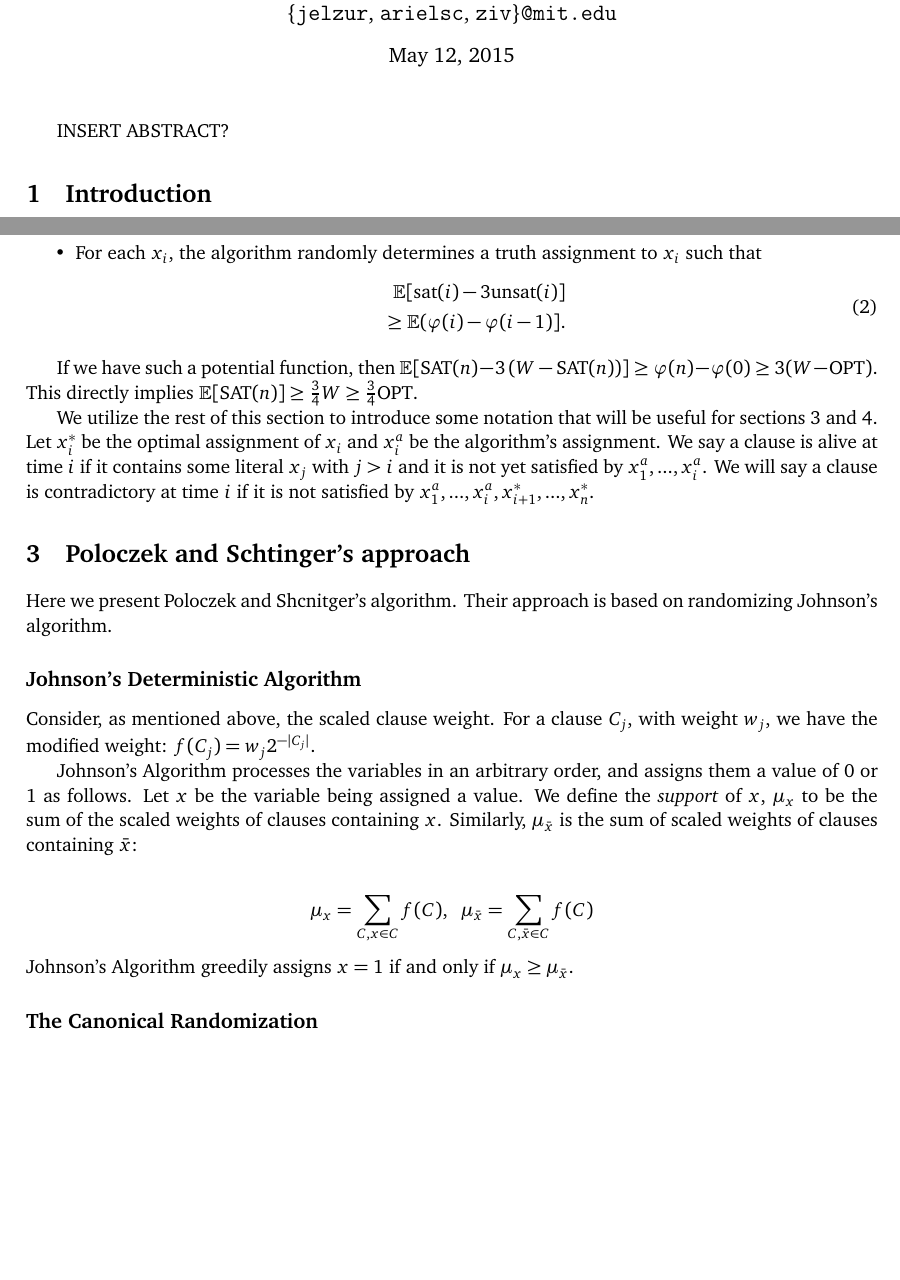
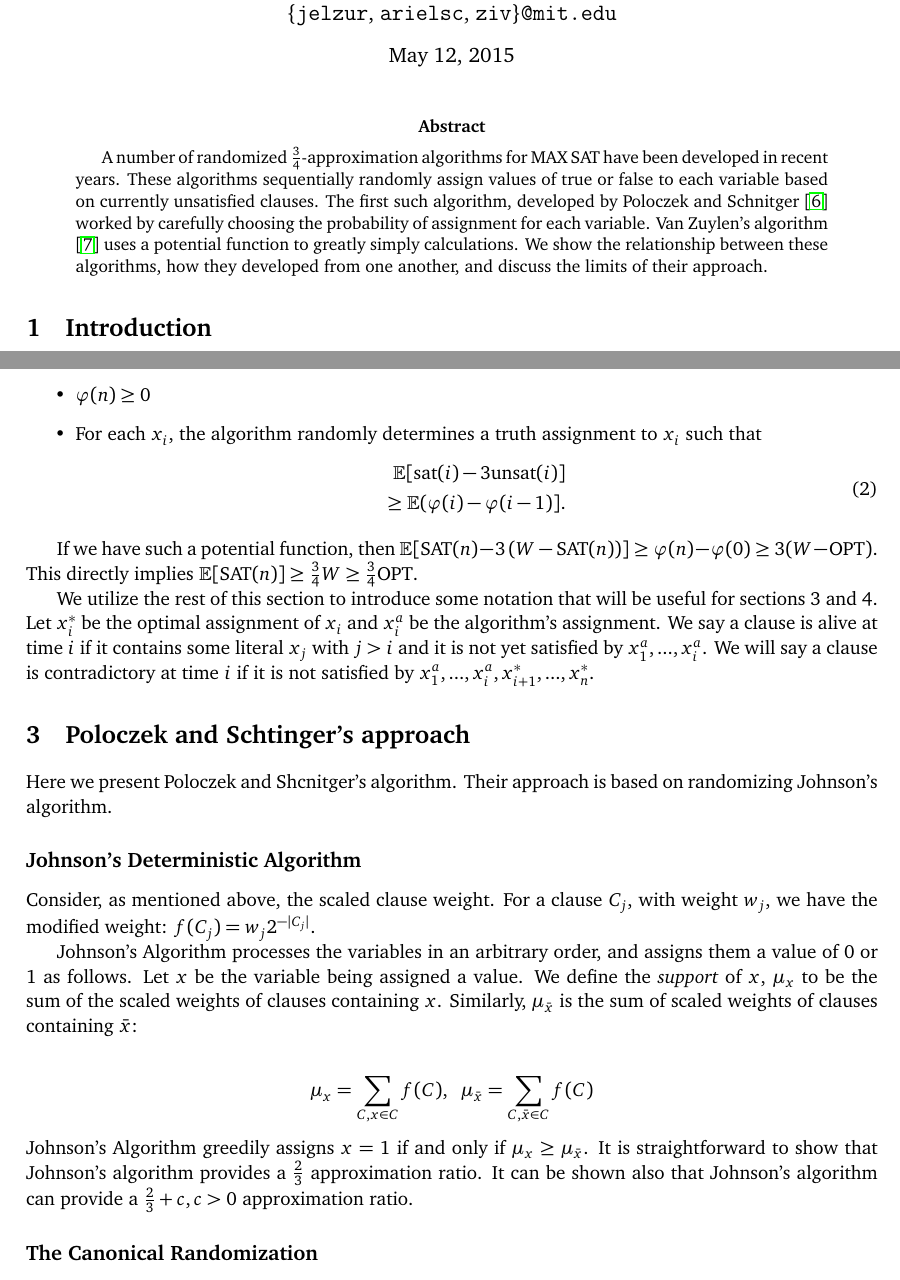
Before and after one commit to ASchvartzman/6.856Project, a LaTeX paper (18-416-FP.tex): two parts of pages 1 and 3 of 9 before the commit and two parts of pages 1 and 3 of 10 after it, joined at a grey line, cut so that both start at the same text, the shorter picture padded with empty space. Compiled offline with pdfLaTeX.

Commit message:
Added rough abstract, plus a line about johnson's algorithm (2/3)

```diff
--- a/18-416-FP.tex
+++ b/18-416-FP.tex
@@ -50,8 +50,9 @@
 
 \maketitle
 	% tells latex to follow your header (e.g., title, author) commands.
-
-INSERT ABSTRACT?
+\begin{abstract}
+A number of randomized $\frac{3}{4}$-approximation algorithms for MAX SAT have been developed in recent years. These algorithms sequentially randomly assign values of true or false to each variable based on currently unsatisfied clauses. The first such algorithm, developed by Poloczek and Schnitger \cite{Poloczek:2011:RVJ:2133036.2133087} worked by carefully choosing the probability of assignment for each variable. Van Zuylen's algorithm \cite{vanZuylen:2011:SAM:2238496.2238512} uses a potential function to greatly simply calculations. We show the relationship between these algorithms, how they developed from one another, and discuss the limits of their approach.
+\end{abstract}
 
 \section{Introduction}
 
@@ -173,7 +174,7 @@ Johnson's Algorithm processes the variables in an arbitrary order, and assigns t
 \begin{align*}
 \mu_x = \sum_{C,x\in C}f(C), \,\,\,\, \mu_{\bar{x}} =\sum_{C,\bar{x}\in C}f(C)
 \end{align*}
-Johnson's Algorithm greedily assigns $x=1$ if and only if $\mu_x \ge \mu_{\bar{x}}$.
+Johnson's Algorithm greedily assigns $x=1$ if and only if $\mu_x \ge \mu_{\bar{x}}$. It is straightforward to show that Johnson's algorithm provides a $\frac{2}{3}$ approximation ratio. It can be shown also that Johnson's algorithm can provide a $\frac{2}{3} + c, c>0$ approximation ratio.
 
 \subsection*{The Canonical Randomization}
 Poloczek and Schnitger consider the \emph{Canonical Randomization} (CR) of Johnson's Algorithm. Instead of deterministically assigning a value to the variable $x$, we assign it a value of 1 with probability proportional to the support of $x$ relative to that of $\bar{x}$. So
```
